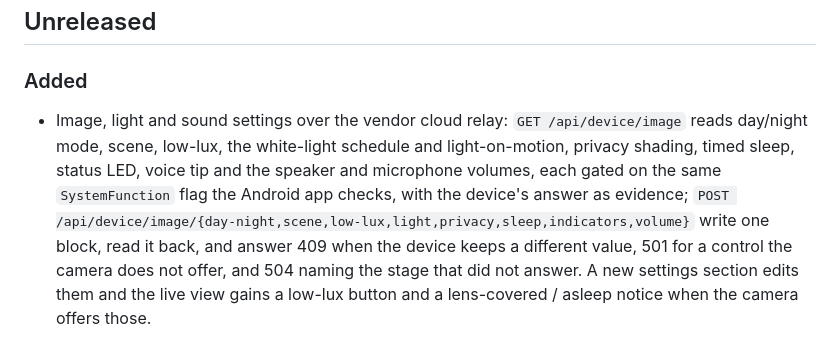
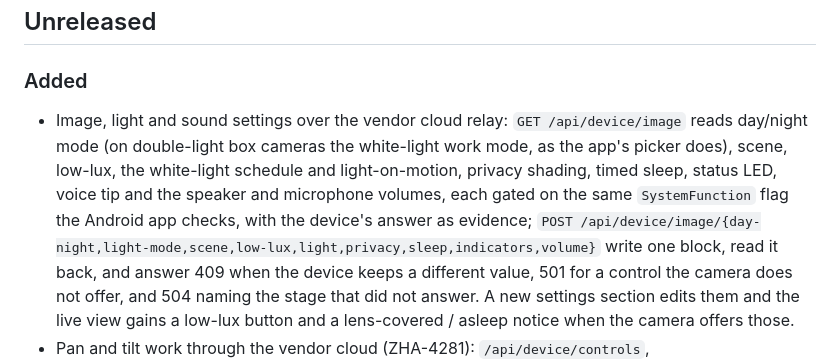
Before and after one commit to tickernelz/proview-cctv-web, a Markdown page: CHANGELOG.md, the part around the change. Rendered like a GitHub page.

Commit message:
docs(changelog): name the light-mode route

```diff
--- a/CHANGELOG.md
+++ b/CHANGELOG.md
@@ -10,11 +10,12 @@ stability before 1.0.
 ### Added
 
 - Image, light and sound settings over the vendor cloud relay: `GET /api/device/image`
-  reads day/night mode, scene, low-lux, the white-light schedule and
+  reads day/night mode (on double-light box cameras the white-light work mode,
+  as the app's picker does), scene, low-lux, the white-light schedule and
   light-on-motion, privacy shading, timed sleep, status LED, voice tip and the
   speaker and microphone volumes, each gated on the same `SystemFunction` flag
   the Android app checks, with the device's answer as evidence; `POST
-  /api/device/image/{day-night,scene,low-lux,light,privacy,sleep,indicators,volume}`
+  /api/device/image/{day-night,light-mode,scene,low-lux,light,privacy,sleep,indicators,volume}`
   write one block, read it back, and answer 409 when the device keeps a
   different value, 501 for a control the camera does not offer, and 504
   naming the stage that did not answer. A new settings section edits them and
```
